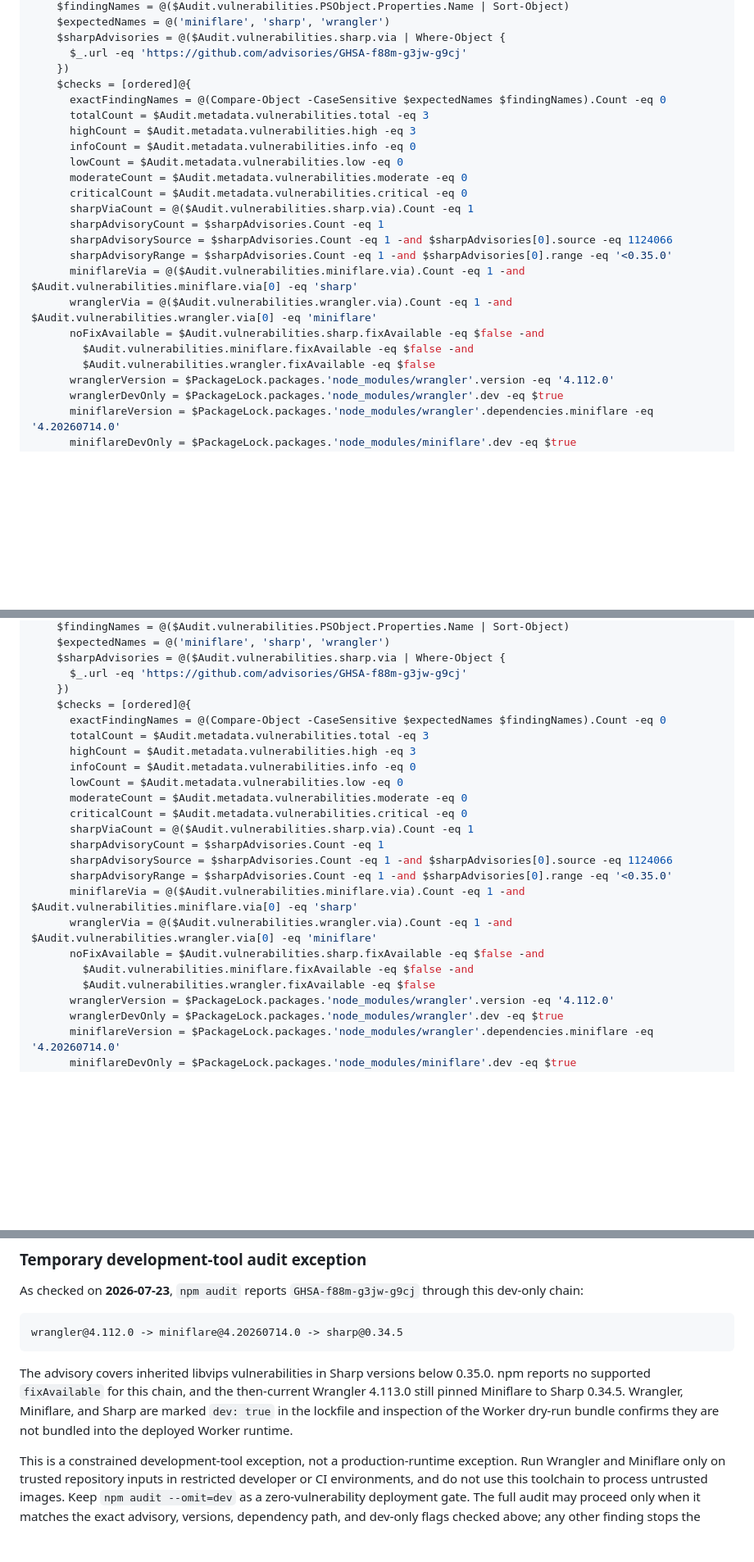
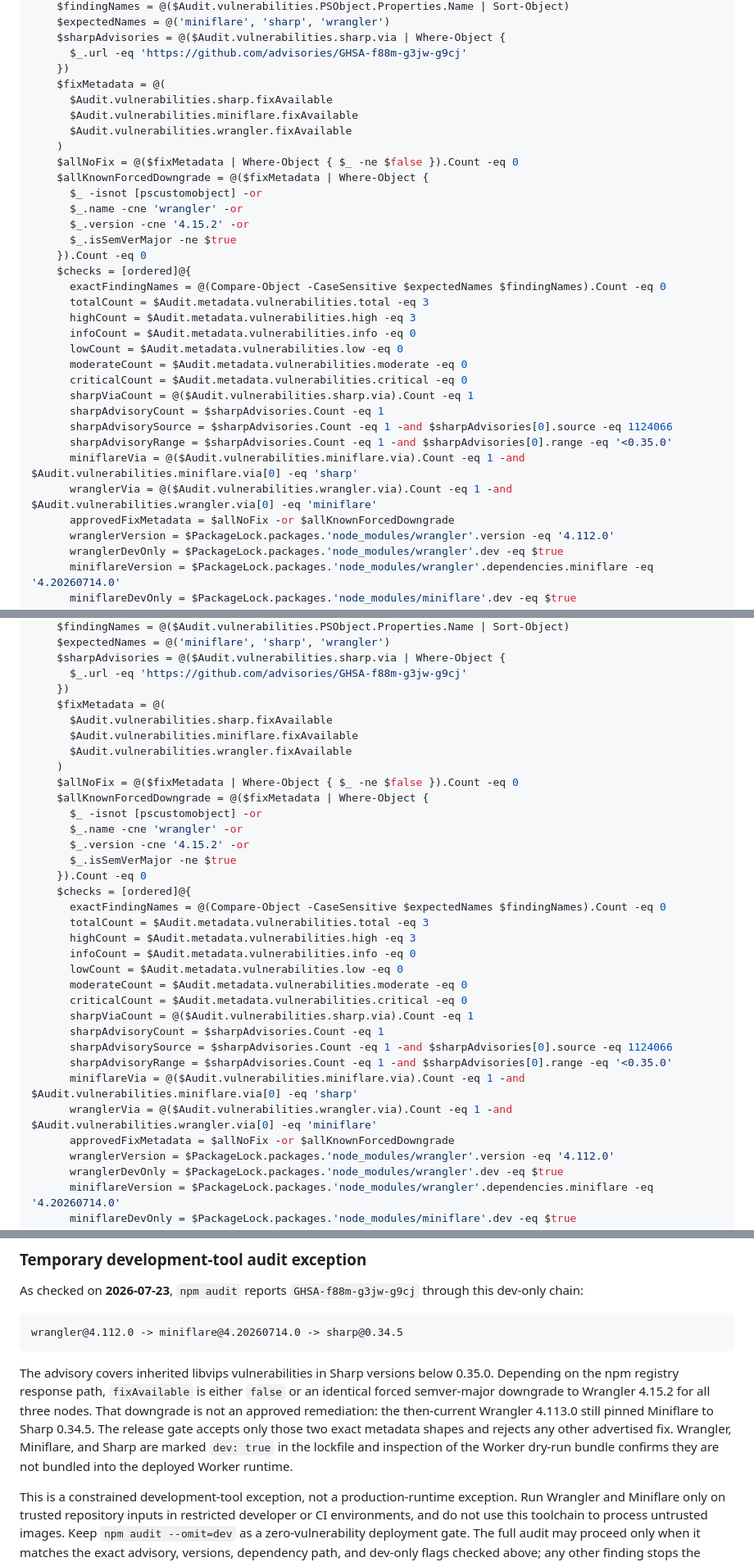
Before and after one commit to jared0565/Medication-Reminder, a Markdown page: README.md, 3 parts joined by grey strips. Shown at 82% size. Drawn GitHub-style; blank space fills up the shorter version.

Commit message:
Handle npm audit metadata deterministically

````diff
--- a/README.md
+++ b/README.md
@@ -369,6 +369,18 @@ try {
     $sharpAdvisories = @($Audit.vulnerabilities.sharp.via | Where-Object {
       $_.url -eq 'https://github.com/advisories/GHSA-f88m-g3jw-g9cj'
     })
+    $fixMetadata = @(
+      $Audit.vulnerabilities.sharp.fixAvailable
+      $Audit.vulnerabilities.miniflare.fixAvailable
+      $Audit.vulnerabilities.wrangler.fixAvailable
+    )
+    $allNoFix = @($fixMetadata | Where-Object { $_ -ne $false }).Count -eq 0
+    $allKnownForcedDowngrade = @($fixMetadata | Where-Object {
+      $_ -isnot [pscustomobject] -or
+      $_.name -cne 'wrangler' -or
+      $_.version -cne '4.15.2' -or
+      $_.isSemVerMajor -ne $true
+    }).Count -eq 0
     $checks = [ordered]@{
       exactFindingNames = @(Compare-Object -CaseSensitive $expectedNames $findingNames).Count -eq 0
       totalCount = $Audit.metadata.vulnerabilities.total -eq 3
@@ -383,9 +395,7 @@ try {
       sharpAdvisoryRange = $sharpAdvisories.Count -eq 1 -and $sharpAdvisories[0].range -eq '<0.35.0'
       miniflareVia = @($Audit.vulnerabilities.miniflare.via).Count -eq 1 -and $Audit.vulnerabilities.miniflare.via[0] -eq 'sharp'
       wranglerVia = @($Audit.vulnerabilities.wrangler.via).Count -eq 1 -and $Audit.vulnerabilities.wrangler.via[0] -eq 'miniflare'
-      noFixAvailable = $Audit.vulnerabilities.sharp.fixAvailable -eq $false -and
-        $Audit.vulnerabilities.miniflare.fixAvailable -eq $false -and
-        $Audit.vulnerabilities.wrangler.fixAvailable -eq $false
+      approvedFixMetadata = $allNoFix -or $allKnownForcedDowngrade
       wranglerVersion = $PackageLock.packages.'node_modules/wrangler'.version -eq '4.112.0'
       wranglerDevOnly = $PackageLock.packages.'node_modules/wrangler'.dev -eq $true
       miniflareVersion = $PackageLock.packages.'node_modules/wrangler'.dependencies.miniflare -eq '4.20260714.0'
@@ -1356,6 +1366,18 @@ try {
     $sharpAdvisories = @($Audit.vulnerabilities.sharp.via | Where-Object {
       $_.url -eq 'https://github.com/advisories/GHSA-f88m-g3jw-g9cj'
     })
+    $fixMetadata = @(
+      $Audit.vulnerabilities.sharp.fixAvailable
+      $Audit.vulnerabilities.miniflare.fixAvailable
+      $Audit.vulnerabilities.wrangler.fixAvailable
+    )
+    $allNoFix = @($fixMetadata | Where-Object { $_ -ne $false }).Count -eq 0
+    $allKnownForcedDowngrade = @($fixMetadata | Where-Object {
+      $_ -isnot [pscustomobject] -or
+      $_.name -cne 'wrangler' -or
+      $_.version -cne '4.15.2' -or
+      $_.isSemVerMajor -ne $true
+    }).Count -eq 0
     $checks = [ordered]@{
       exactFindingNames = @(Compare-Object -CaseSensitive $expectedNames $findingNames).Count -eq 0
       totalCount = $Audit.metadata.vulnerabilities.total -eq 3
@@ -1370,9 +1392,7 @@ try {
       sharpAdvisoryRange = $sharpAdvisories.Count -eq 1 -and $sharpAdvisories[0].range -eq '<0.35.0'
       miniflareVia = @($Audit.vulnerabilities.miniflare.via).Count -eq 1 -and $Audit.vulnerabilities.miniflare.via[0] -eq 'sharp'
       wranglerVia = @($Audit.vulnerabilities.wrangler.via).Count -eq 1 -and $Audit.vulnerabilities.wrangler.via[0] -eq 'miniflare'
-      noFixAvailable = $Audit.vulnerabilities.sharp.fixAvailable -eq $false -and
-        $Audit.vulnerabilities.miniflare.fixAvailable -eq $false -and
-        $Audit.vulnerabilities.wrangler.fixAvailable -eq $false
+      approvedFixMetadata = $allNoFix -or $allKnownForcedDowngrade
       wranglerVersion = $PackageLock.packages.'node_modules/wrangler'.version -eq '4.112.0'
       wranglerDevOnly = $PackageLock.packages.'node_modules/wrangler'.dev -eq $true
       miniflareVersion = $PackageLock.packages.'node_modules/wrangler'.dependencies.miniflare -eq '4.20260714.0'
@@ -1457,10 +1477,14 @@ wrangler@4.112.0 -> miniflare@4.20260714.0 -> sharp@0.34.5
 ```
 
 The advisory covers inherited libvips vulnerabilities in Sharp versions below
-0.35.0. npm reports no supported `fixAvailable` for this chain, and the then-current
-Wrangler 4.113.0 still pinned Miniflare to Sharp 0.34.5. Wrangler, Miniflare, and
-Sharp are marked `dev: true` in the lockfile and inspection of the Worker dry-run
-bundle confirms they are not bundled into the deployed Worker runtime.
+0.35.0. Depending on the npm registry response path, `fixAvailable` is either `false`
+or an identical forced semver-major downgrade to Wrangler 4.15.2 for all three
+nodes. That downgrade is not an approved remediation: the then-current Wrangler
+4.113.0 still pinned Miniflare to Sharp 0.34.5. The release gate accepts only those
+two exact metadata shapes and rejects any other advertised fix. Wrangler,
+Miniflare, and Sharp are marked `dev: true` in the lockfile and inspection of the
+Worker dry-run bundle confirms they are not bundled into the deployed Worker
+runtime.
 
 This is a constrained development-tool exception, not a production-runtime
 exception. Run Wrangler and Miniflare only on trusted repository inputs in restricted
````
